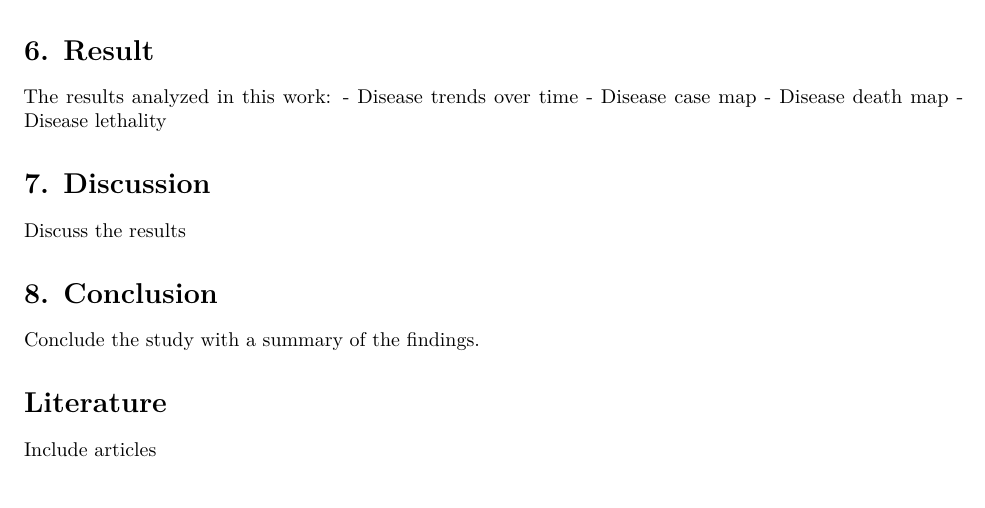
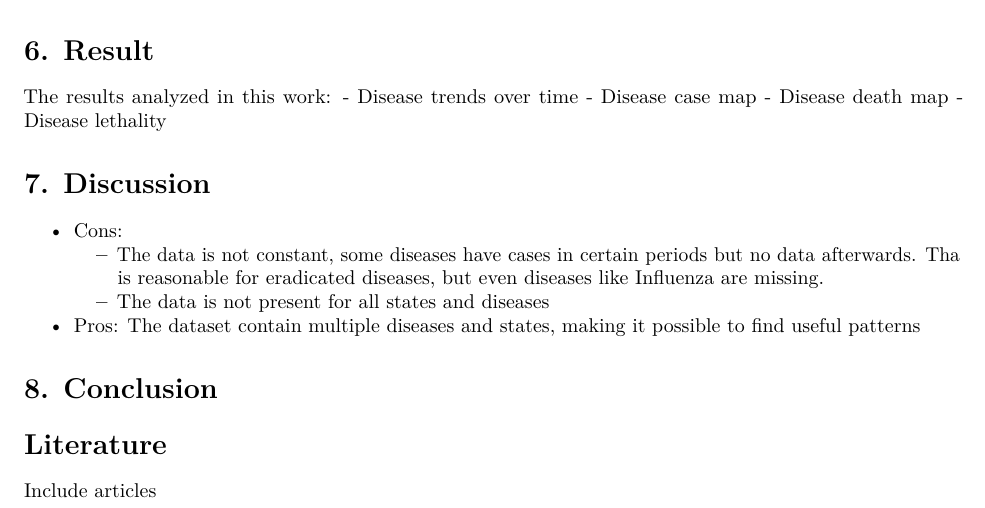
Before and after one commit to raphaelgri/dataviz_maid, an R Markdown document (notebook.Rmd): part of page 11 of 11, cut so that both start at the same text. Rendered offline with R 4.5, knitr and Pandoc, then LaTeX, with nearby package versions; some code elsewhere in the file could not run offline.

Commit message:
7 Discussion

```diff
--- a/notebook.Rmd
+++ b/notebook.Rmd
@@ -483,11 +483,15 @@ The results analyzed in this work:
 
 # **7. Discussion**
 
-Discuss the results
+- Cons:
+  - The data is not constant, some diseases have cases in certain periods but no data afterwards. Tha is reasonable for eradicated diseases, but even diseases like Influenza are missing.
+  - The data is not present for all states and diseases
+- Pros: The dataset contain multiple diseases and states, making it possible to find useful patterns
+
 
 # **8. Conclusion**
 
-Conclude the study with a summary of the findings.
+
 
 # Literature
 Include articles
```
